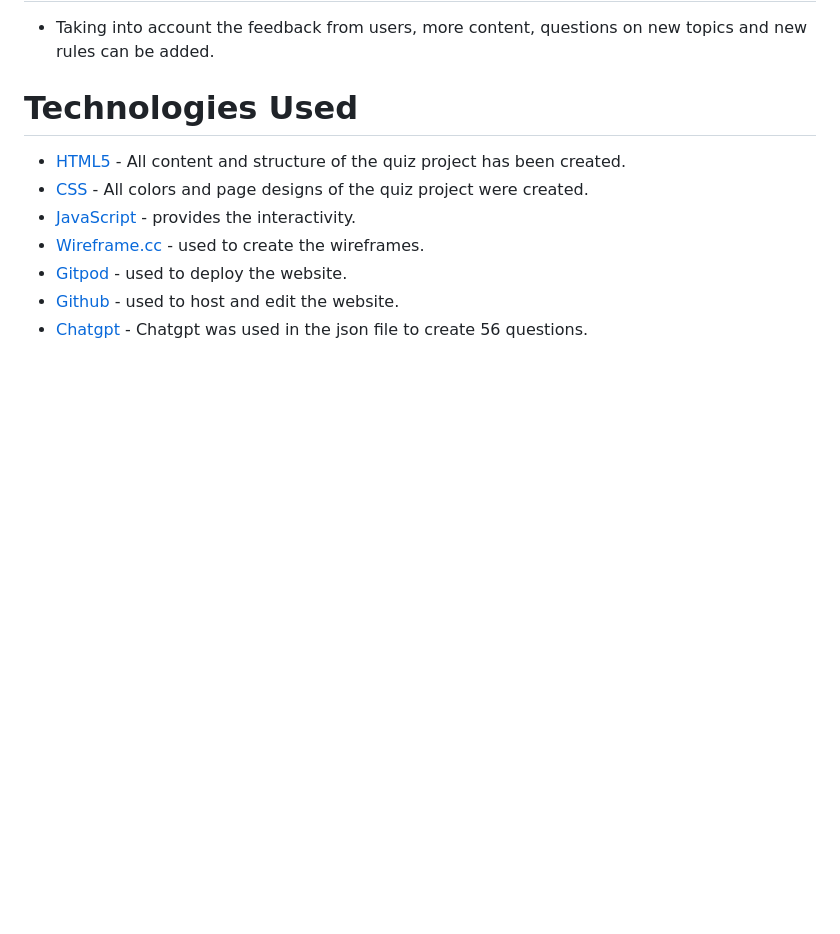
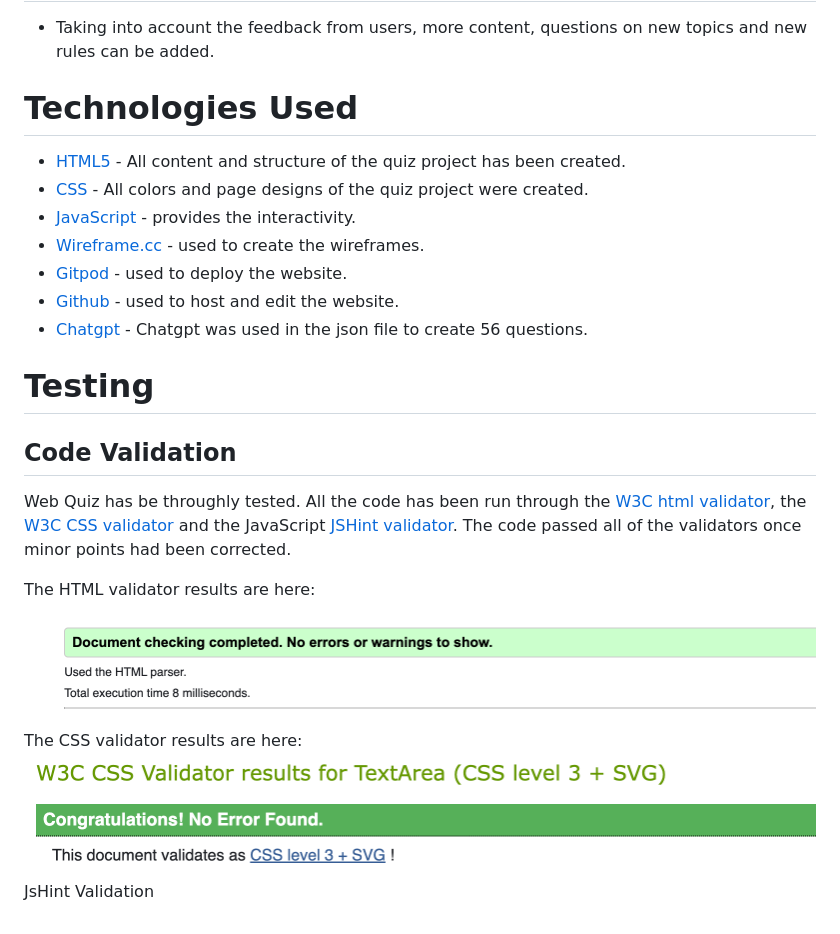
Before and after one commit to mervecoskunn/Web-Quiz, a Markdown page: README.md, the part around the change. Drawn GitHub-style; blank space fills up the shorter version.

Commit message:
Added some testing content in read.me

```diff
--- a/README.md
+++ b/README.md
@@ -116,3 +116,17 @@ When the selected level comes to an end, the user will be shown the result scree
   - [Gitpod](https://www.gitpod.io/#get-started) - used to deploy the website.
   - [Github](https://github.com) - used to host and edit the website.
   - [Chatgpt](https://chat.openai.com/) - Chatgpt was used in the json file to create 56 questions.
+
+# Testing
+
+## Code Validation
+
+Web Quiz has be throughly tested. All the code has been run through the [W3C html validator](https://validator.w3.org/), the [W3C CSS validator](https://jigsaw.w3.org/css-validator/) and the JavaScript [JSHint validator](https://jshint.com/). The code passed all of the validators once minor points had been corrected.
+
+The HTML validator results are here:
+![Html Validation](assets/media/images/HTML-Validation.png)
+
+The CSS validator results are here:
+![Css Validation](assets/media/images/CSS-Validation.png)
+
+JsHint Validation
```
Also changed, not shown: assets/media/images/Json-Validator.png (added).
